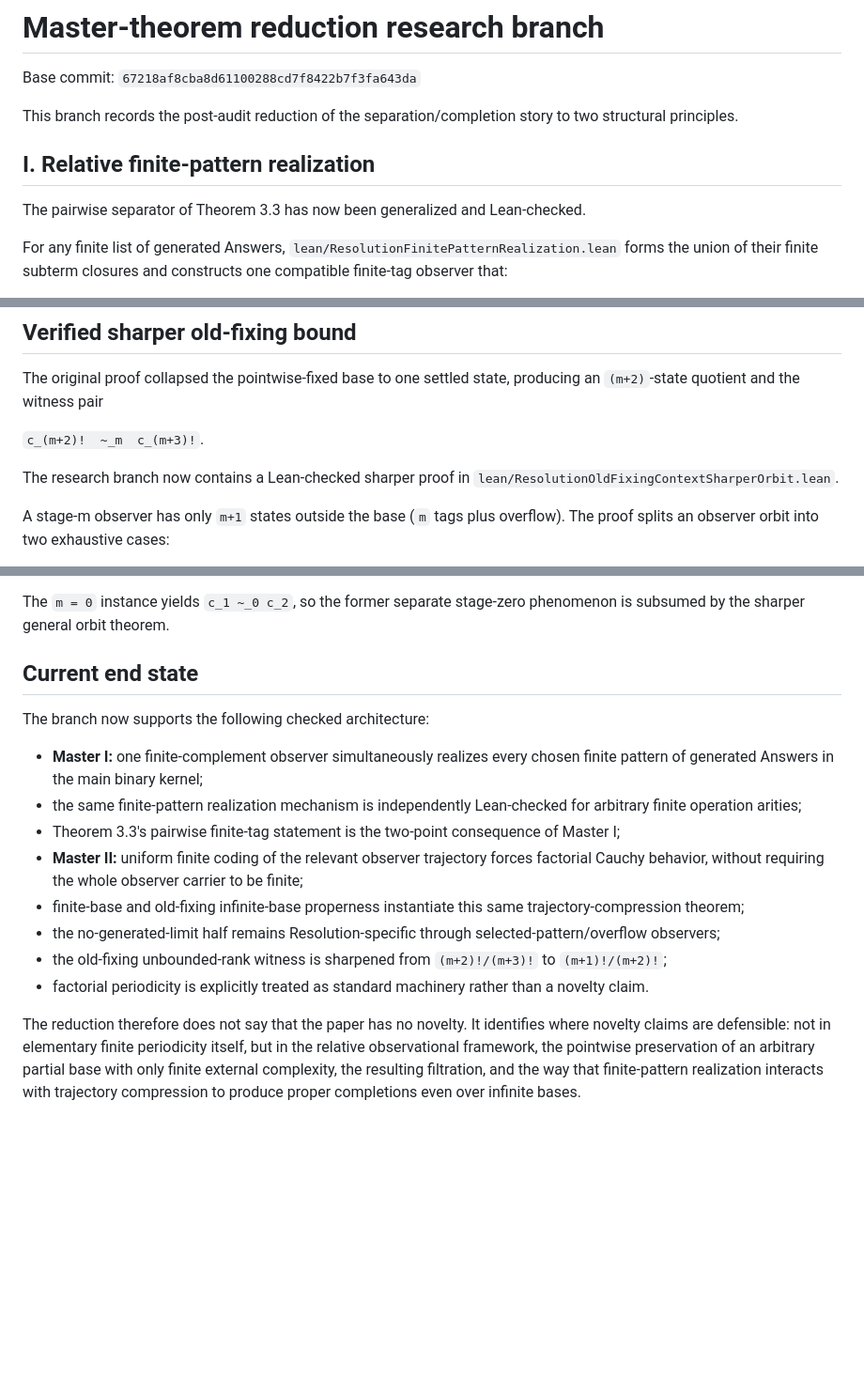
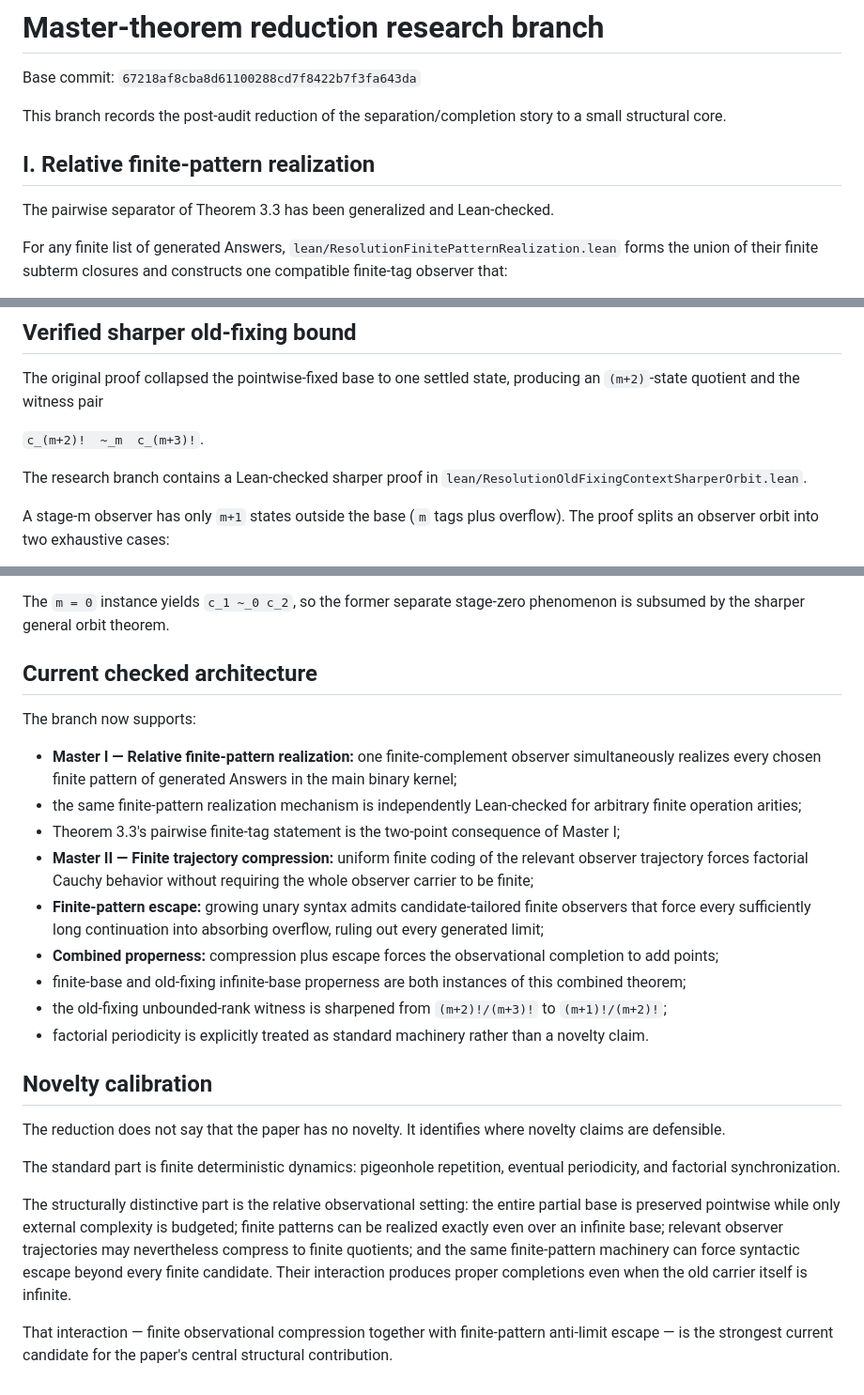
Before and after one commit to Puhyuhy/ResolutionSemantics, a Markdown page: MASTER_THEOREMS.md, 3 parts joined by grey strips. Shown at 94% size. Drawn GitHub-style; blank space fills up the shorter version.

```diff
--- a/MASTER_THEOREMS.md
+++ b/MASTER_THEOREMS.md
@@ -2,11 +2,11 @@
 
 Base commit: `67218af8cba8d61100288cd7f8422b7f3fa643da`
 
-This branch records the post-audit reduction of the separation/completion story to two structural principles.
+This branch records the post-audit reduction of the separation/completion story to a small structural core.
 
 ## I. Relative finite-pattern realization
 
-The pairwise separator of Theorem 3.3 has now been generalized and Lean-checked.
+The pairwise separator of Theorem 3.3 has been generalized and Lean-checked.
 
 For any finite list of generated Answers, `lean/ResolutionFinitePatternRealization.lean` forms the union of their finite subterm closures and constructs one compatible finite-tag observer that:
 
@@ -63,7 +96,7 @@ The original proof collapsed the pointwise-fixed base to one settled state, prod
 
 `c_(m+2)!  ~_m  c_(m+3)!`.
 
-The research branch now contains a Lean-checked sharper proof in `lean/ResolutionOldFixingContextSharperOrbit.lean`.
+The research branch contains a Lean-checked sharper proof in `lean/ResolutionOldFixingContextSharperOrbit.lean`.
 
 A stage-m observer has only `m+1` states outside the base (`m` tags plus overflow). The proof splits an observer orbit into two exhaustive cases:
 
@@ -80,17 +113,26 @@ The public research API exposes both this stage-equivalence theorem and the resu
 
 The `m = 0` instance yields `c_1 ~_0 c_2`, so the former separate stage-zero phenomenon is subsumed by the sharper general orbit theorem.
 
-## Current end state
+## Current checked architecture
 
-The branch now supports the following checked architecture:
+The branch now supports:
 
-- **Master I:** one finite-complement observer simultaneously realizes every chosen finite pattern of generated Answers in the main binary kernel;
+- **Master I — Relative finite-pattern realization:** one finite-complement observer simultaneously realizes every chosen finite pattern of generated Answers in the main binary kernel;
 - the same finite-pattern realization mechanism is independently Lean-checked for arbitrary finite operation arities;
 - Theorem 3.3's pairwise finite-tag statement is the two-point consequence of Master I;
-- **Master II:** uniform finite coding of the relevant observer trajectory forces factorial Cauchy behavior, without requiring the whole observer carrier to be finite;
-- finite-base and old-fixing infinite-base properness instantiate this same trajectory-compression theorem;
-- the no-generated-limit half remains Resolution-specific through selected-pattern/overflow observers;
+- **Master II — Finite trajectory compression:** uniform finite coding of the relevant observer trajectory forces factorial Cauchy behavior without requiring the whole observer carrier to be finite;
+- **Finite-pattern escape:** growing unary syntax admits candidate-tailored finite observers that force every sufficiently long continuation into absorbing overflow, ruling out every generated limit;
+- **Combined properness:** compression plus escape forces the observational completion to add points;
+- finite-base and old-fixing infinite-base properness are both instances of this combined theorem;
 - the old-fixing unbounded-rank witness is sharpened from `(m+2)!/(m+3)!` to `(m+1)!/(m+2)!`;
 - factorial periodicity is explicitly treated as standard machinery rather than a novelty claim.
 
-The reduction therefore does not say that the paper has no novelty. It identifies where novelty claims are defensible: not in elementary finite periodicity itself, but in the relative observational framework, the pointwise preservation of an arbitrary partial base with only finite external complexity, the resulting filtration, and the way that finite-pattern realization interacts with trajectory compression to produce proper completions even over infinite bases.
+## Novelty calibration
+
+The reduction does not say that the paper has no novelty. It identifies where novelty claims are defensible.
+
+The standard part is finite deterministic dynamics: pigeonhole repetition, eventual periodicity, and factorial synchronization.
+
+The structurally distinctive part is the relative observational setting: the entire partial base is preserved pointwise while only external complexity is budgeted; finite patterns can be realized exactly even over an infinite base; relevant observer trajectories may nevertheless compress to finite quotients; and the same finite-pattern machinery can force syntactic escape beyond every finite candidate. Their interaction produces proper completions even when the old carrier itself is infinite.
+
+That interaction — finite observational compression together with finite-pattern anti-limit escape — is the strongest current candidate for the paper's central structural contribution.
```
Also changed, not shown: other parts of MASTER_THEOREMS.md (+48 -15 lines).
